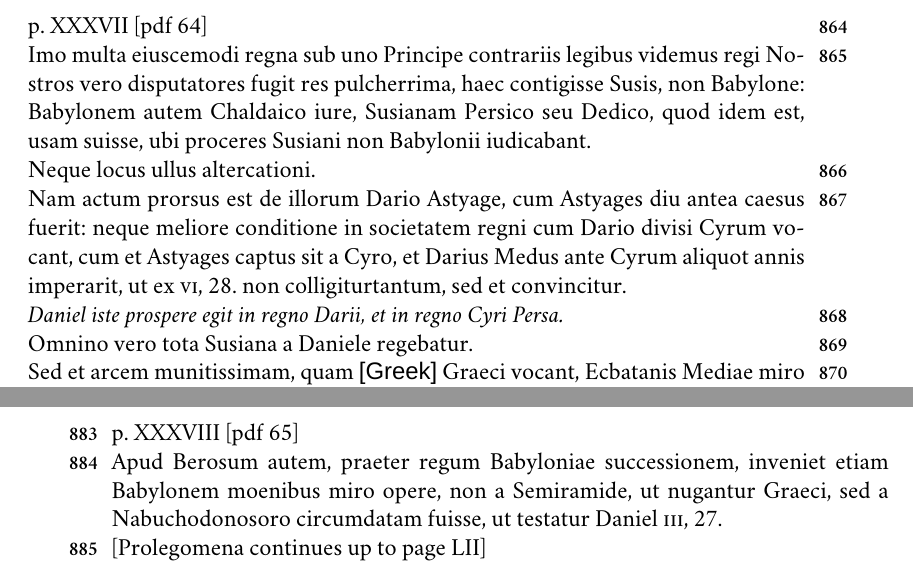
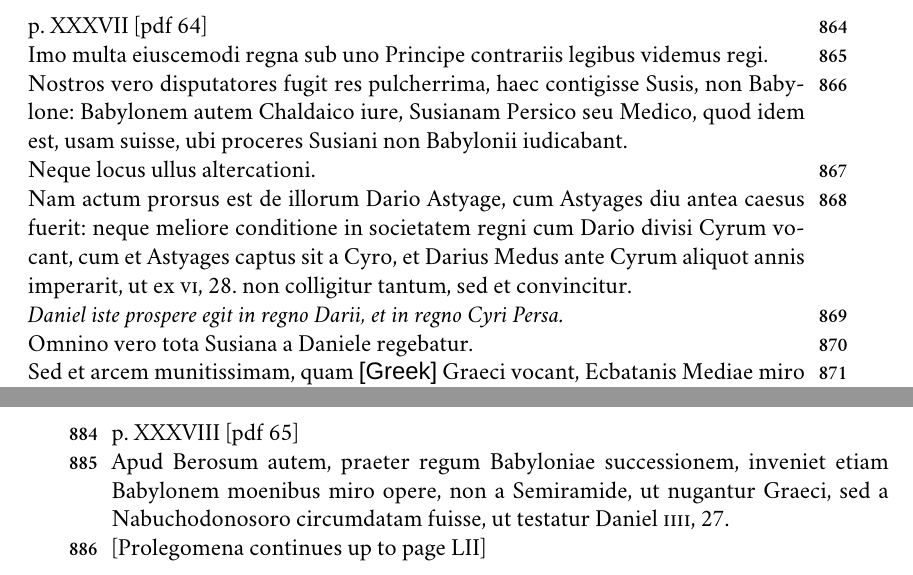
Before and after one commit to DomoViridi/Scaliger, a LaTeX book (transscriptinterpret/de-emendatione-temporum-interpret.tex, which reads transscriptinterpret/tex/prolegomena.tex): two parts of pages 67 and 68 of 70, joined at a grey line, cut so that both start at the same text. Compiled offline with XeLaTeX; a missing font is replaced by an installed copy or a similar font.

Commit message:
Corrections of added pages

```diff
--- a/transscriptinterpret/tex/prolegomena.tex
+++ b/transscriptinterpret/tex/prolegomena.tex
@@ -3211,10 +3211,11 @@ illa omnia temperari eisdem legibus.
 p. XXXVII [pdf 64]
 %\begin{parnumbers}
 
-Imo multa eiuscemodi regna sub uno Principe contrariis legibus videmus regi
+Imo multa eiuscemodi regna sub uno Principe contrariis legibus videmus regi.
+
 Nostros vero disputatores fugit res pulcherrima, haec contigisse
 Susis, non Babylone: Babylonem autem Chaldaico iure, Susianam
-Persico seu Dedico, quod idem est, usam suisse, ubi proceres Susiani
+Persico seu Medico, quod idem est, usam suisse, ubi proceres Susiani
 non Babylonii iudicabant.
 
 Neque locus ullus altercationi.
@@ -3223,7 +3224,7 @@ Nam actum prorsus est de illorum Dario Astyage, cum Astyages diu antea
 caesus fuerit: neque meliore conditione in societatem regni cum
 Dario divisi Cyrum vocant, cum et Astyages captus sit a Cyro, et
 Darius Medus ante Cyrum aliquot annis imperarit, ut ex \textsc{vi}, 28.
-non colligiturtantum, sed et convincitur.
+non colligitur tantum, sed et convincitur.
 
 \textit{Daniel iste prospere egit in regno Darii, et in regno Cyri Persa.}
 
@@ -3285,7 +3287,7 @@ p. XXXVIII [pdf 65]
 Apud Berosum autem, praeter
 regum Babyloniae successionem, inveniet etiam Babylonem moenibus
 miro opere, non a Semiramide, ut nugantur Graeci, sed a Nabuchodonosoro
-circumdatam fuisse, ut testatur Daniel \textsc{iii}, 27.
+circumdatam fuisse, ut testatur Daniel \textsc{iiii}, 27.
 
 
 [Prolegomena continues up to page LII]
```
Also changed, not shown: transscriptinterpret/tex/prolegomena.tex (7 more changed lines).
